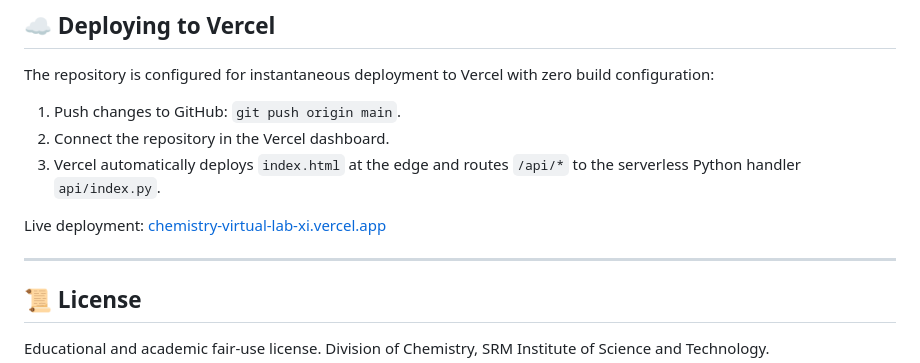
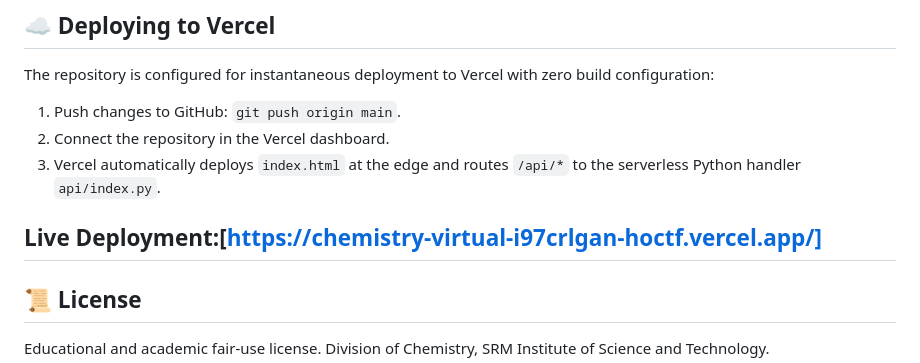
Before and after one commit to Tomoya0086/Chemistry-virtual-lab, a Markdown page: README.md, the part around the change. Rendered like a GitHub page.

```diff
--- a/README.md
+++ b/README.md
@@ -108,8 +108,7 @@ The repository is configured for instantaneous deployment to Vercel with zero bu
 2. Connect the repository in the Vercel dashboard.
 3. Vercel automatically deploys `index.html` at the edge and routes `/api/*` to the serverless Python handler `api/index.py`.
 
-Live deployment: [chemistry-virtual-lab-xi.vercel.app](https://chemistry-virtual-lab-xi.vercel.app)
-
+Live Deployment:[https://chemistry-virtual-i97crlgan-hoctf.vercel.app/]
 ---
 
 ## 📜 License
```
